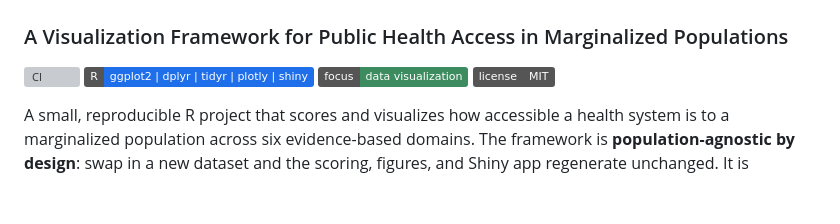
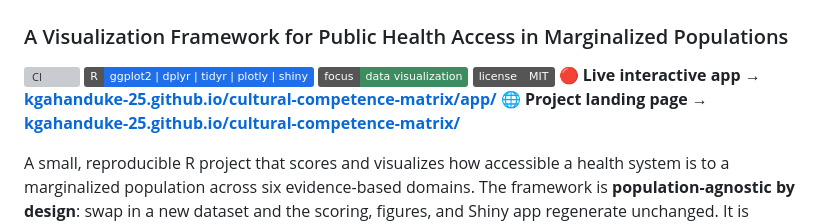
Before and after one commit to kgahanduke-25/cultural-competence-matrix, a Markdown page: README.md, the part around the change. Rendered like a GitHub page; badges without logos; blank space fills up the shorter version; grey boxes are pictures that could not be loaded.

Commit message:
Add live app and project landing page links to README
Added links to the live interactive app and project landing page.

```diff
--- a/README.md
+++ b/README.md
@@ -5,6 +5,7 @@
 ![R](https://img.shields.io/badge/R-ggplot2%20%7C%20dplyr%20%7C%20tidyr%20%7C%20plotly%20%7C%20shiny-1f6feb)
 ![Focus](https://img.shields.io/badge/focus-data%20visualization-3d8c5f)
 ![License](https://img.shields.io/badge/license-MIT-555)
+**🔴 Live interactive app → [kgahanduke-25.github.io/cultural-competence-matrix/app/](https://kgahanduke-25.github.io/cultural-competence-matrix/app/)**   **🌐 Project landing page → [kgahanduke-25.github.io/cultural-competence-matrix/](https://kgahanduke-25.github.io/cultural-competence-matrix/)**
 
 <!-- Replace kgahanduke-25 above with your GitHub username after publishing. -->
 
```
